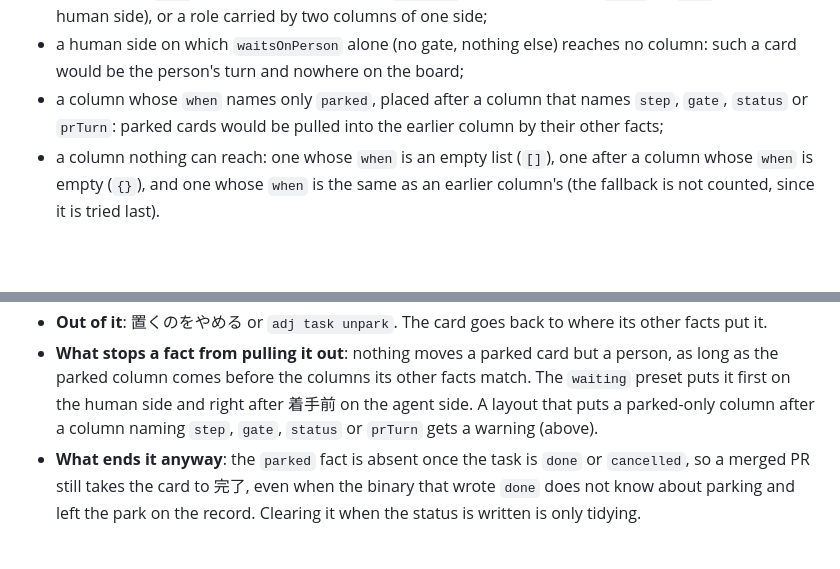
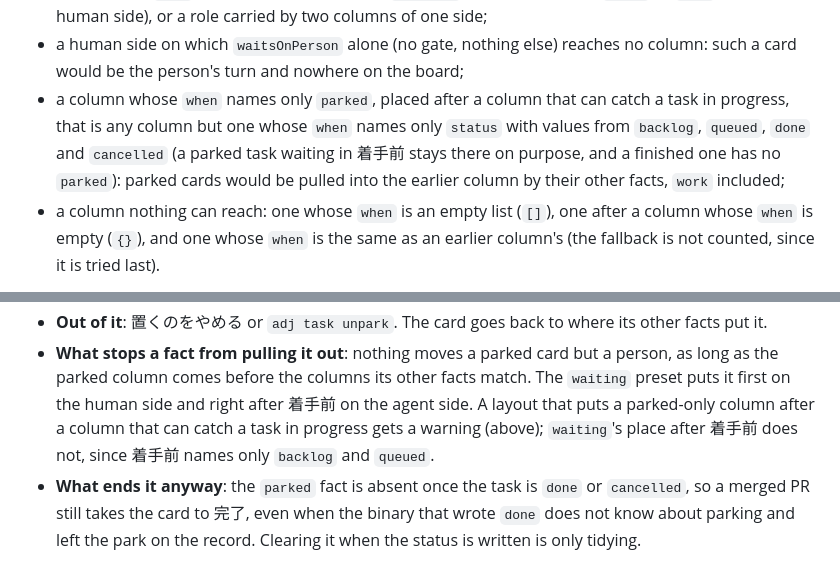
Before and after one commit to syarihu/agent-adjutant, a Markdown page: docs/board-columns.md, 2 parts joined by grey strips. Drawn GitHub-style; blank space fills up the shorter version.

Commit message:
Warn about a parked column only after a column that can catch a task in progress
Co-Authored-By: Claude Opus 5.5 (1M context) <noreply@anthropic.com>

```diff
--- a/docs/board-columns.md
+++ b/docs/board-columns.md
@@ -341,8 +341,11 @@ whole**, never half a layout, and a warning names the column and what is wrong.
   the human side), or a role carried by two columns of one side;
 - a human side on which `waitsOnPerson` alone (no gate, nothing else) reaches no column: such a
   card would be the person's turn and nowhere on the board;
-- a column whose `when` names only `parked`, placed after a column that names `step`, `gate`,
-  `status` or `prTurn`: parked cards would be pulled into the earlier column by their other facts;
+- a column whose `when` names only `parked`, placed after a column that can catch a task in
+  progress, that is any column but one whose `when` names only `status` with values from
+  `backlog`, `queued`, `done` and `cancelled` (a parked task waiting in 着手前 stays there on
+  purpose, and a finished one has no `parked`): parked cards would be pulled into the earlier
+  column by their other facts, `work` included;
 - a column nothing can reach: one whose `when` is an empty list (`[]`), one after a column whose
   `when` is empty (`{}`), and one whose
   `when` is the same as an earlier column's (the fallback is not counted, since it is tried
@@ -404,8 +407,8 @@ hand, and a layout decides where parked cards show.
 - **What stops a fact from pulling it out**: nothing moves a parked card but a person, as long as
   the parked column comes before the columns its other facts match. The `waiting` preset puts it
   first on the human side and right after 着手前 on the agent side. A layout that puts a
-  parked-only column after a column naming `step`, `gate`, `status` or `prTurn` gets a warning
-  (above).
+  parked-only column after a column that can catch a task in progress gets a warning (above);
+  `waiting`'s place after 着手前 does not, since 着手前 names only `backlog` and `queued`.
 - **What ends it anyway**: the `parked` fact is absent once the task is `done` or `cancelled`, so
   a merged PR still takes the card to 完了, even when the binary that wrote `done` does not know
   about parking and left the park on the record. Clearing it when the status is written is only
```
